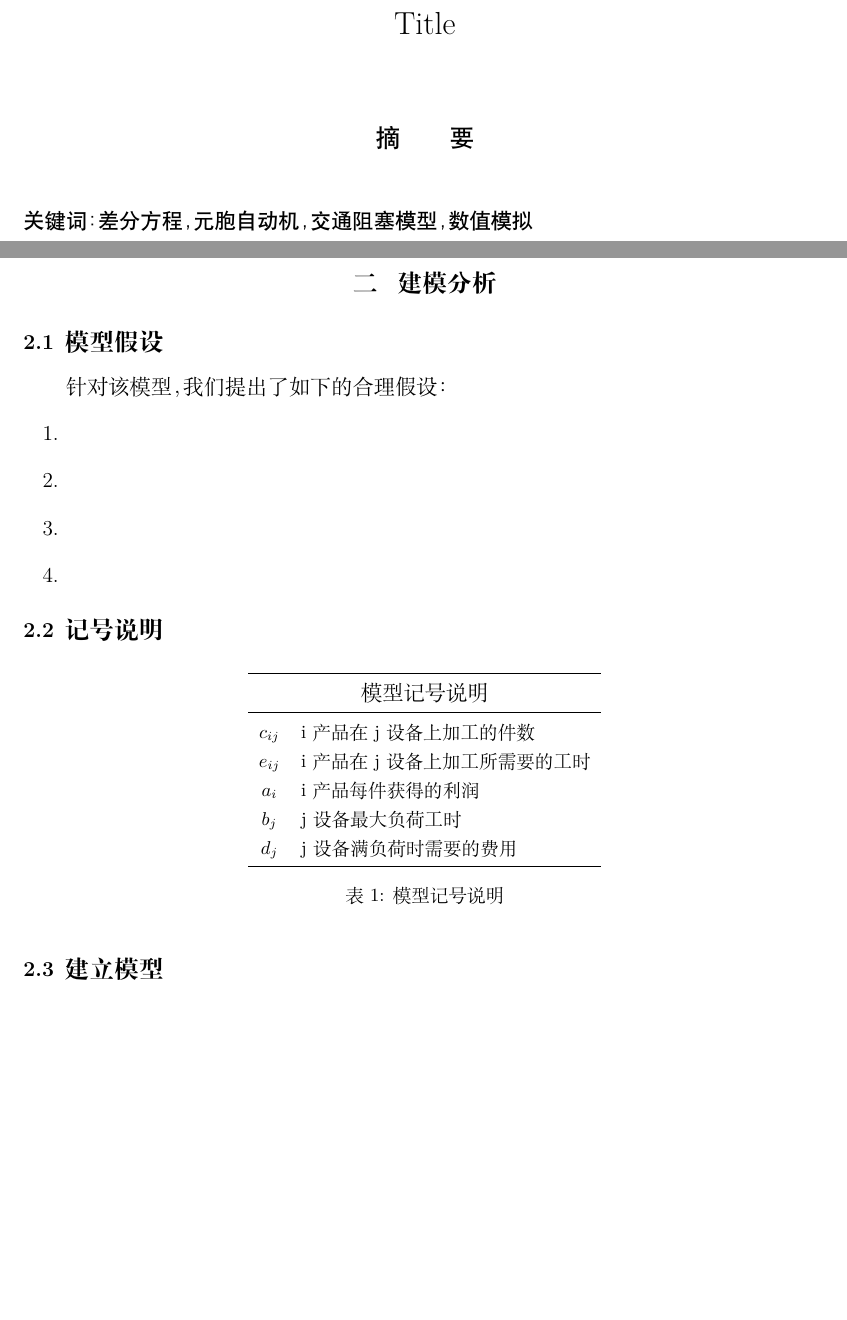
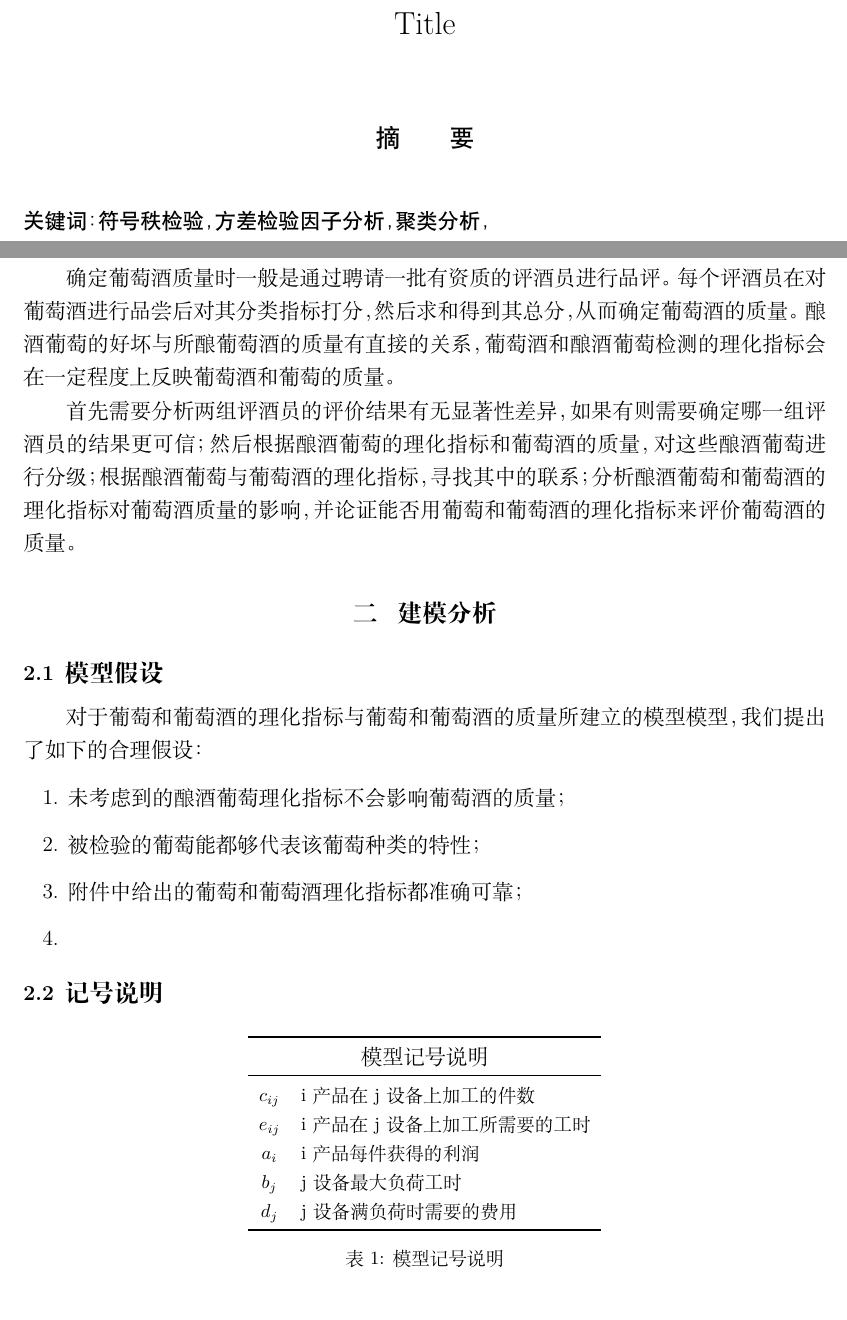
Before and after one commit to NERD-k/MCM, a LaTeX document (Test2/LaTeX/paper.tex): two parts of pages 3 and 4 of 6, joined at a grey line, cut so that both start at the same text, the shorter picture padded with empty space. Compiled offline with XeLaTeX.

Commit message:
have idear with Q1 and Q2, have coded Q1 and all data

```diff
--- a/Test2/LaTeX/paper.tex
+++ b/Test2/LaTeX/paper.tex
@@ -34,7 +34,7 @@
 \begin{cnabstract}%此处没有采用sbstract命名，是为了将来如果要加入英文摘要时扩展的方便
 
 
-\cnkeywords{差分方程，元胞自动机，交通阻塞模型，数值模拟}
+\cnkeywords{符号秩检验，方差检验因子分析，聚类分析，}
 \end{cnabstract}
 
 \newpage
@@ -42,16 +42,19 @@
 
 
 \section{问题重述}
+确定葡萄酒质量时一般是通过聘请一批有资质的评酒员进行品评。每个评酒员在对葡萄酒进行品尝后对其分类指标打分，然后求和得到其总分，从而确定葡萄酒的质量。酿酒葡萄的好坏与所酿葡萄酒的质量有直接的关系，葡萄酒和酿酒葡萄检测的理化指标会在一定程度上反映葡萄酒和葡萄的质量。
+
+首先需要分析两组评酒员的评价结果有无显著性差异，如果有则需要确定哪一组评酒员的结果更可信；然后根据酿酒葡萄的理化指标和葡萄酒的质量，对这些酿酒葡萄进行分级；根据酿酒葡萄与葡萄酒的理化指标，寻找其中的联系；分析酿酒葡萄和葡萄酒的理化指标对葡萄酒质量的影响，并论证能否用葡萄和葡萄酒的理化指标来评价葡萄酒的质量。
 
 
 \section{建模分析}
 
 \subsection{模型假设}
-针对该模型，我们提出了如下的合理假设：
+对于葡萄和葡萄酒的理化指标与葡萄和葡萄酒的质量所建立的模型模型，我们提出了如下的合理假设：
 \begin{enumerate}
-\item
-\item
-\item
+\item 未考虑到的酿酒葡萄理化指标不会影响葡萄酒的质量；
+\item 被检验的葡萄能都够代表该葡萄种类的特性；
+\item 附件中给出的葡萄和葡萄酒理化指标都准确可靠；
 \item
 \end{enumerate}
 
```
Also changed, not shown: Test2/LaTeX/paper.pdf, Test2/LaTeX/paper.tex (2 more changed lines), 3 other files.
